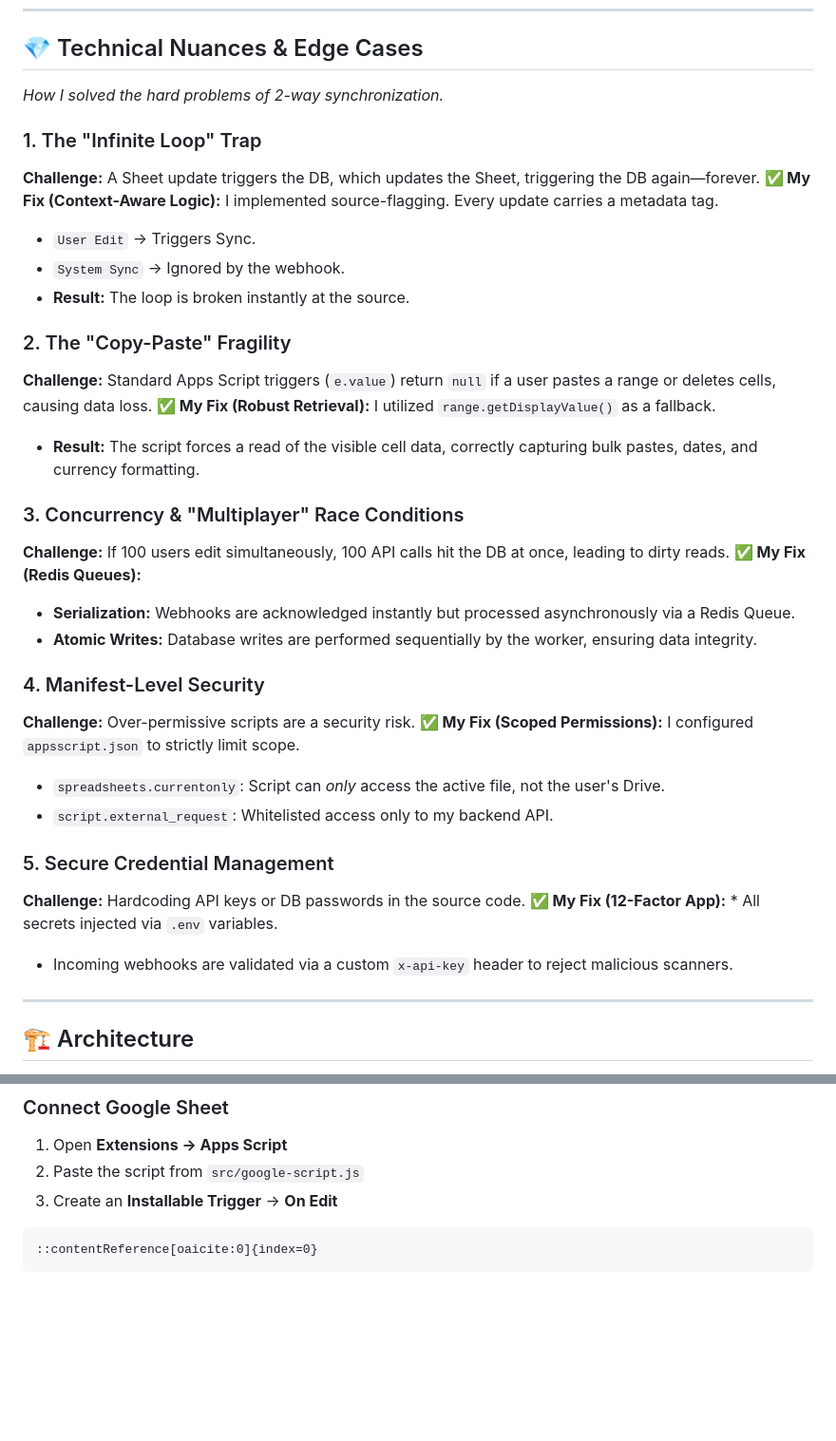
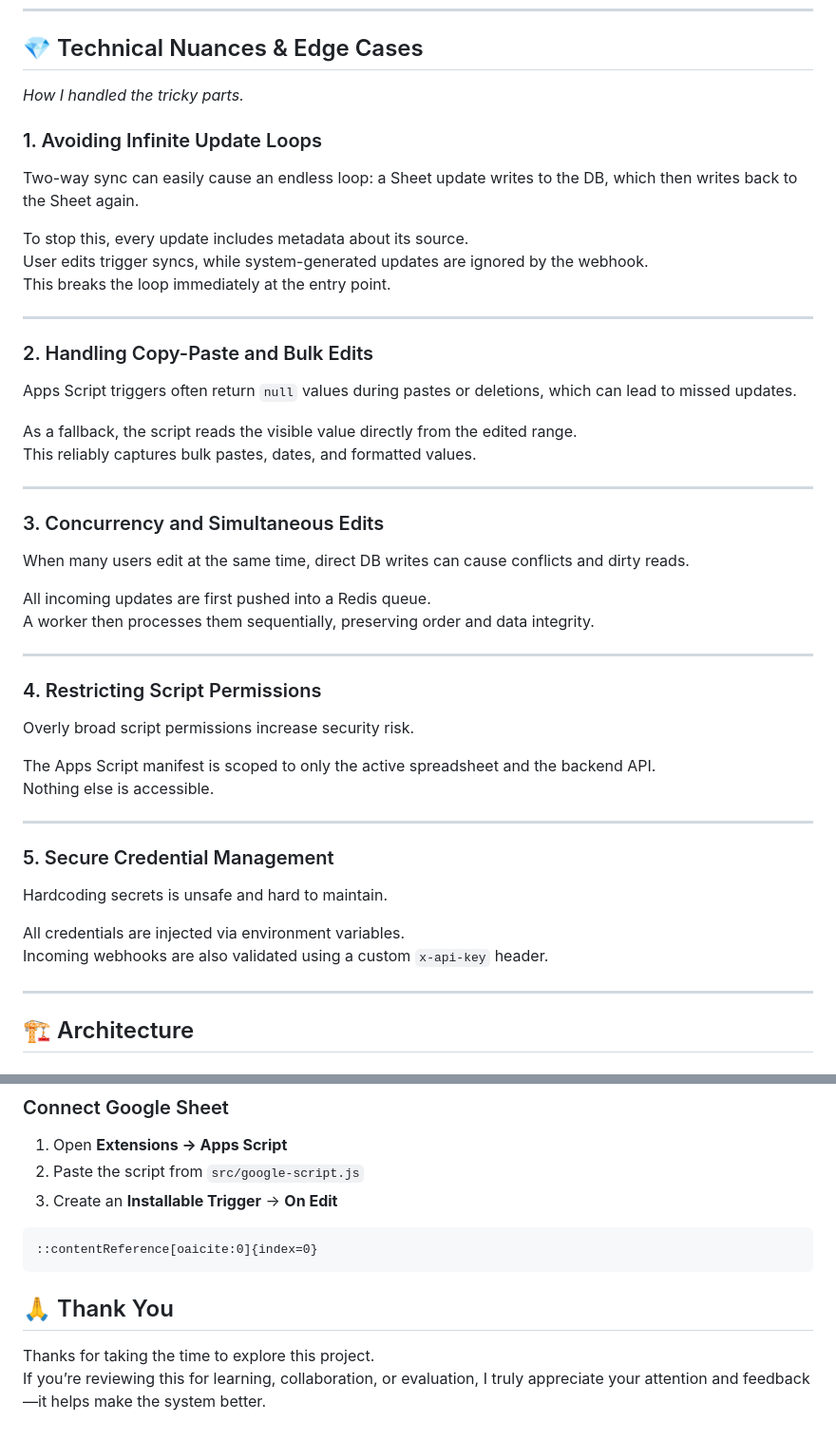
Before and after one commit to daksh26tiku/Superjoin-synced, a Markdown page: README.md, 2 parts joined by grey strips. Shown at 95% size. Rendered like a GitHub page; blank space fills up the shorter version.

````diff
--- a/README.md
+++ b/README.md
@@ -16,36 +16,52 @@ Directly connecting a user-facing interface (Sheets) to a database is fragile; t
 ---
 
 ## 💎 Technical Nuances & Edge Cases
-*How I solved the hard problems of 2-way synchronization.*
+*How I handled the tricky parts.*
 
-### 1. The "Infinite Loop" Trap
-**Challenge:** A Sheet update triggers the DB, which updates the Sheet, triggering the DB again—forever.
-**✅ My Fix (Context-Aware Logic):** I implemented source-flagging. Every update carries a metadata tag.
-* `User Edit` → Triggers Sync.
-* `System Sync` → Ignored by the webhook.
-* **Result:** The loop is broken instantly at the source.
+### 1. Avoiding Infinite Update Loops
 
-### 2. The "Copy-Paste" Fragility
-**Challenge:** Standard Apps Script triggers (`e.value`) return `null` if a user pastes a range or deletes cells, causing data loss.
-**✅ My Fix (Robust Retrieval):** I utilized `range.getDisplayValue()` as a fallback.
-* **Result:** The script forces a read of the visible cell data, correctly capturing bulk pastes, dates, and currency formatting.
+Two-way sync can easily cause an endless loop: a Sheet update writes to the DB, which then writes back to the Sheet again.
 
-### 3. Concurrency & "Multiplayer" Race Conditions
-**Challenge:** If 100 users edit simultaneously, 100 API calls hit the DB at once, leading to dirty reads.
-**✅ My Fix (Redis Queues):**
-* **Serialization:** Webhooks are acknowledged instantly but processed asynchronously via a Redis Queue.
-* **Atomic Writes:** Database writes are performed sequentially by the worker, ensuring data integrity.
+To stop this, every update includes metadata about its source.
+User edits trigger syncs, while system-generated updates are ignored by the webhook.
+This breaks the loop immediately at the entry point.
 
-### 4. Manifest-Level Security
-**Challenge:** Over-permissive scripts are a security risk.
-**✅ My Fix (Scoped Permissions):** I configured `appsscript.json` to strictly limit scope.
-* `spreadsheets.currentonly`: Script can *only* access the active file, not the user's Drive.
-* `script.external_request`: Whitelisted access only to my backend API.
+---
+
+### 2. Handling Copy-Paste and Bulk Edits
+
+Apps Script triggers often return `null` values during pastes or deletions, which can lead to missed updates.
+
+As a fallback, the script reads the visible value directly from the edited range.
+This reliably captures bulk pastes, dates, and formatted values.
+
+---
+
+### 3. Concurrency and Simultaneous Edits
+
+When many users edit at the same time, direct DB writes can cause conflicts and dirty reads.
+
+All incoming updates are first pushed into a Redis queue.
+A worker then processes them sequentially, preserving order and data integrity.
+
+---
+
+### 4. Restricting Script Permissions
+
+Overly broad script permissions increase security risk.
+
+The Apps Script manifest is scoped to only the active spreadsheet and the backend API.
+Nothing else is accessible.
+
+---
 
 ### 5. Secure Credential Management
-**Challenge:** Hardcoding API keys or DB passwords in the source code.
-**✅ My Fix (12-Factor App):** * All secrets injected via `.env` variables.
-* Incoming webhooks are validated via a custom `x-api-key` header to reject malicious scanners.
+
+Hardcoding secrets is unsafe and hard to maintain.
+
+All credentials are injected via environment variables.
+Incoming webhooks are also validated using a custom `x-api-key` header.
+
 
 ---
 
@@ -143,3 +159,8 @@ npm run dev
 ```
 ::contentReference[oaicite:0]{index=0}
 ```
+
+## 🙏 Thank You
+
+Thanks for taking the time to explore this project.
+If you’re reviewing this for learning, collaboration, or evaluation, I truly appreciate your attention and feedback—it helps make the system better.
````
